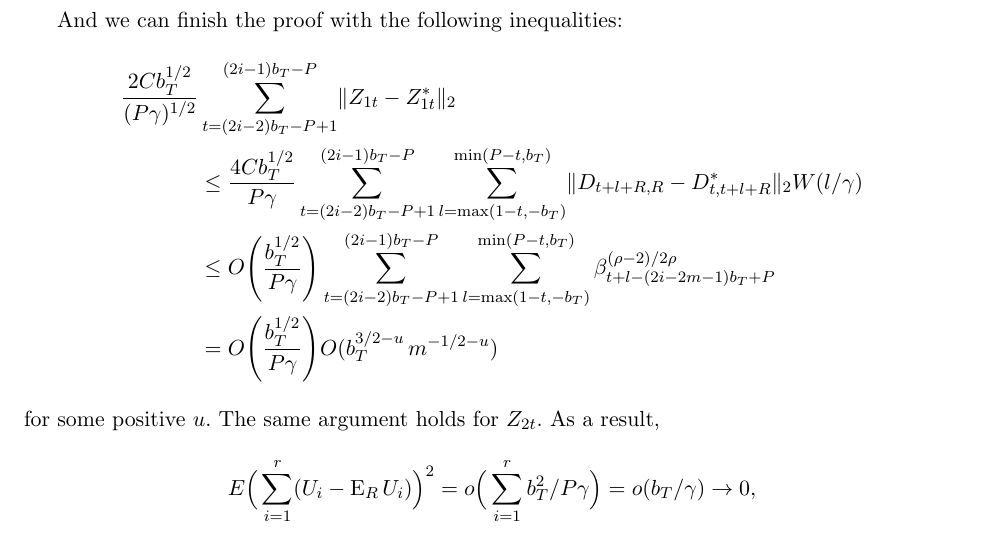
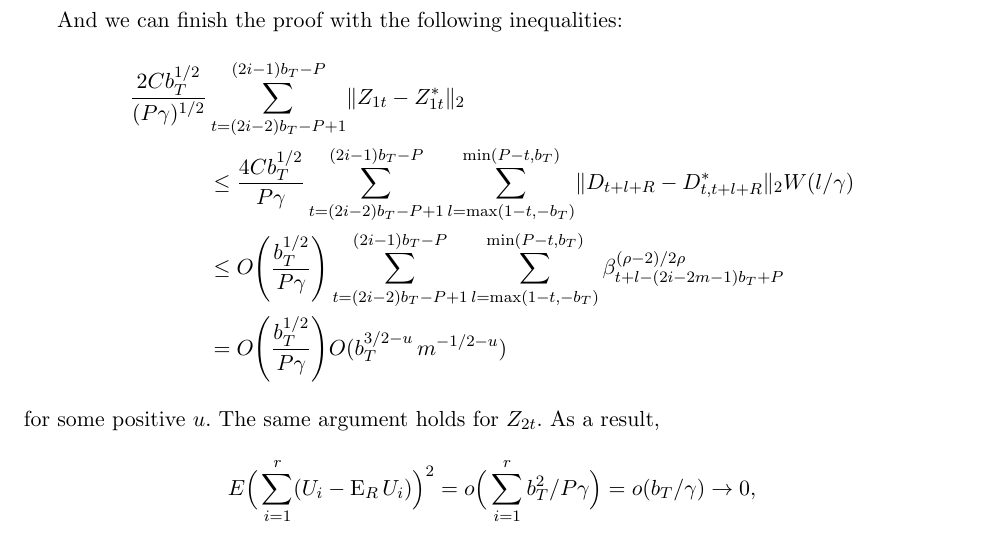
Before and after one commit to grayclhn/oos-overfit, a LaTeX paper (paper.tex): part of page 28 of 40, cut so that both start at the same text. Compiled offline with pdfLaTeX; a LaTeX package or settings file that is missing is left out.

Commit message:
Fix typo in index of D_t

```diff
--- a/paper.tex
+++ b/paper.tex
@@ -1713,7 +1713,7 @@ And we can finish the proof with the following inequalities:
 \begin{align*}
   \frac{2 C b_T^{1/2}}{(P \gamma)^{1/2}} &\vtSuma \lVert Z_{1t} - Z_{1t}^* \rVert_2 \\& \leq
   \frac{4C b_T^{1/2}}{P\gamma} \vtSuma \sum_{l=\vttLower}^{\vttUpper} \lVert
-  D_{t+l+R,R} - D_{t,t+l+R}^* \rVert_2 W(l/\gamma) \\&
+  D_{t+l+R} - D_{t,t+l+R}^* \rVert_2 W(l/\gamma) \\&
   \leq O\Bigg(\frac{b_T^{1/2}}{P\gamma}\Bigg) \vtSuma
   \sum_{l=\vttLower}^{\vttUpper} \couplingBeta{t+l-(2i-2m-1)b_T+P}\\&
   = O\Bigg(\frac{b_T^{1/2}}{P\gamma}\Bigg) O(b_T^{3/2-u}\, m^{-1/2-u})
```
